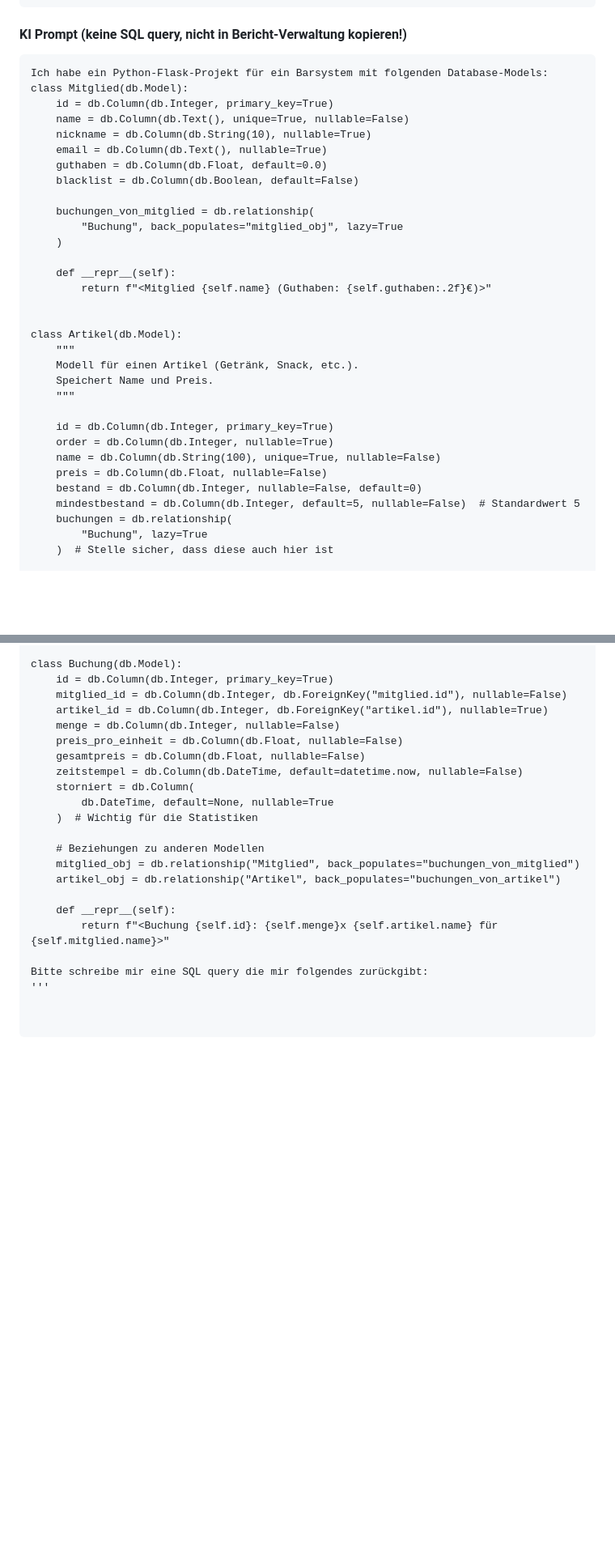
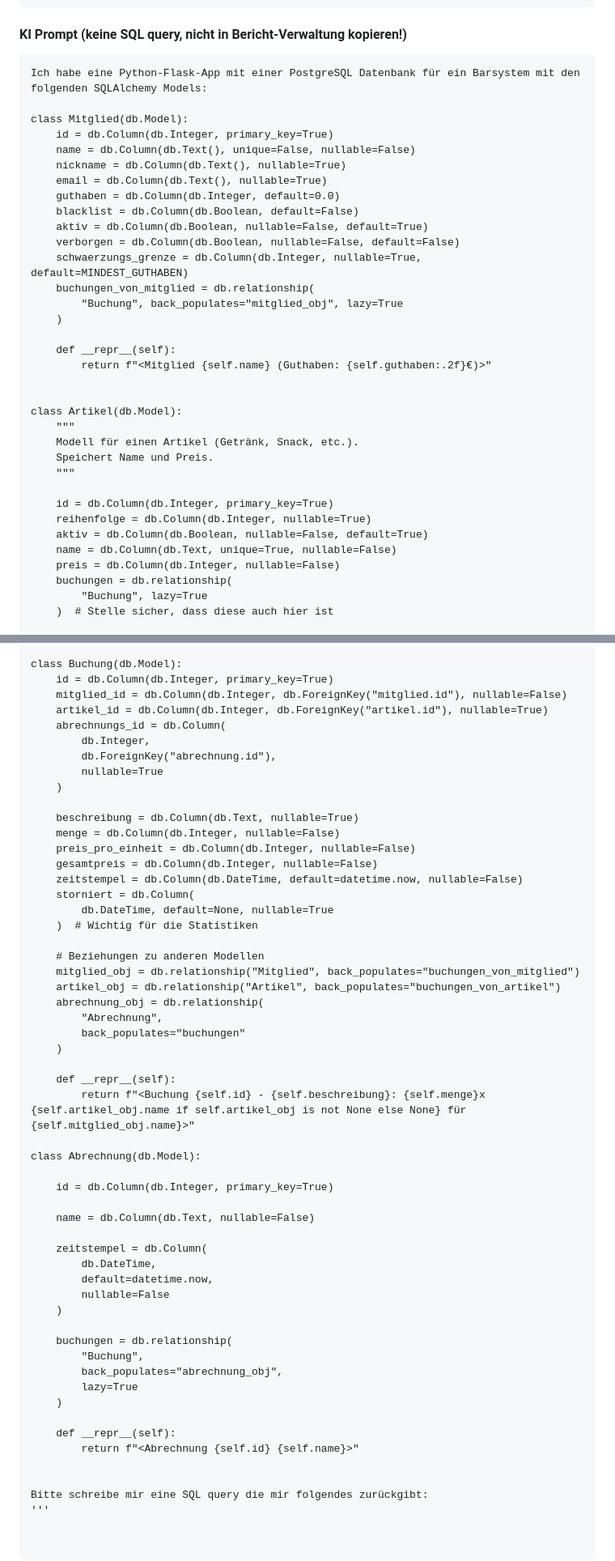
Before and after one commit to relaxin101/barsystem, a Markdown page: readme.md, 2 parts joined by grey strips. Shown at 81% size. GitHub-like rendering; blank space fills up the shorter version.

````diff
--- a/readme.md
+++ b/readme.md
@@ -102,15 +114,18 @@ ORDER BY mitglied.id
 
 #### KI Prompt (keine SQL query, nicht in Bericht-Verwaltung kopieren!)
 ```
-Ich habe ein Python-Flask-Projekt für ein Barsystem mit folgenden Database-Models:
+Ich habe eine Python-Flask-App mit einer PostgreSQL Datenbank für ein Barsystem mit den folgenden SQLAlchemy Models:
+
 class Mitglied(db.Model):
     id = db.Column(db.Integer, primary_key=True)
-    name = db.Column(db.Text(), unique=True, nullable=False)
-    nickname = db.Column(db.String(10), nullable=True)
+    name = db.Column(db.Text(), unique=False, nullable=False)
+    nickname = db.Column(db.Text(), nullable=True)
     email = db.Column(db.Text(), nullable=True)
-    guthaben = db.Column(db.Float, default=0.0)
+    guthaben = db.Column(db.Integer, default=0.0)
     blacklist = db.Column(db.Boolean, default=False)
-
+    aktiv = db.Column(db.Boolean, nullable=False, default=True)
+    verborgen = db.Column(db.Boolean, nullable=False, default=False)
+    schwaerzungs_grenze = db.Column(db.Integer, nullable=True, default=MINDEST_GUTHABEN)
     buchungen_von_mitglied = db.relationship(
         "Buchung", back_populates="mitglied_obj", lazy=True
     )
@@ -126,11 +141,10 @@ class Artikel(db.Model):
     """
 
     id = db.Column(db.Integer, primary_key=True)
-    order = db.Column(db.Integer, nullable=True)
-    name = db.Column(db.String(100), unique=True, nullable=False)
-    preis = db.Column(db.Float, nullable=False)
-    bestand = db.Column(db.Integer, nullable=False, default=0)
-    mindestbestand = db.Column(db.Integer, default=5, nullable=False)  # Standardwert 5
+    reihenfolge = db.Column(db.Integer, nullable=True)
+    aktiv = db.Column(db.Boolean, nullable=False, default=True)
+    name = db.Column(db.Text, unique=True, nullable=False)
+    preis = db.Column(db.Integer, nullable=False)
     buchungen = db.relationship(
         "Buchung", lazy=True
     )  # Stelle sicher, dass diese auch hier ist
@@ -182,9 +196,16 @@ class Buchung(db.Model):
     id = db.Column(db.Integer, primary_key=True)
     mitglied_id = db.Column(db.Integer, db.ForeignKey("mitglied.id"), nullable=False)
     artikel_id = db.Column(db.Integer, db.ForeignKey("artikel.id"), nullable=True)
+    abrechnungs_id = db.Column(
+        db.Integer,
+        db.ForeignKey("abrechnung.id"),
+        nullable=True
+    )
+
+    beschreibung = db.Column(db.Text, nullable=True)
     menge = db.Column(db.Integer, nullable=False)
-    preis_pro_einheit = db.Column(db.Float, nullable=False)
-    gesamtpreis = db.Column(db.Float, nullable=False)
+    preis_pro_einheit = db.Column(db.Integer, nullable=False)
+    gesamtpreis = db.Column(db.Integer, nullable=False)
     zeitstempel = db.Column(db.DateTime, default=datetime.now, nullable=False)
     storniert = db.Column(
         db.DateTime, default=None, nullable=True
@@ -193,9 +214,35 @@ class Buchung(db.Model):
     # Beziehungen zu anderen Modellen
     mitglied_obj = db.relationship("Mitglied", back_populates="buchungen_von_mitglied")
     artikel_obj = db.relationship("Artikel", back_populates="buchungen_von_artikel")
+    abrechnung_obj = db.relationship(
+        "Abrechnung",
+        back_populates="buchungen"
+    )
 
     def __repr__(self):
-        return f"<Buchung {self.id}: {self.menge}x {self.artikel.name} für {self.mitglied.name}>"
+        return f"<Buchung {self.id} - {self.beschreibung}: {self.menge}x {self.artikel_obj.name if self.artikel_obj is not None else None} für {self.mitglied_obj.name}>"
+
+class Abrechnung(db.Model):
+
+    id = db.Column(db.Integer, primary_key=True)
+
+    name = db.Column(db.Text, nullable=False)
+
+    zeitstempel = db.Column(
+        db.DateTime,
+        default=datetime.now,
+        nullable=False
+    )
+
+    buchungen = db.relationship(
+        "Buchung",
+        back_populates="abrechnung_obj",
+        lazy=True
+    )
+
+    def __repr__(self):
+        return f"<Abrechnung {self.id} {self.name}>"
+
 
 Bitte schreibe mir eine SQL query die mir folgendes zurückgibt:
 '''
````
Also changed, not shown: other parts of readme.md (+38 -26 lines).
